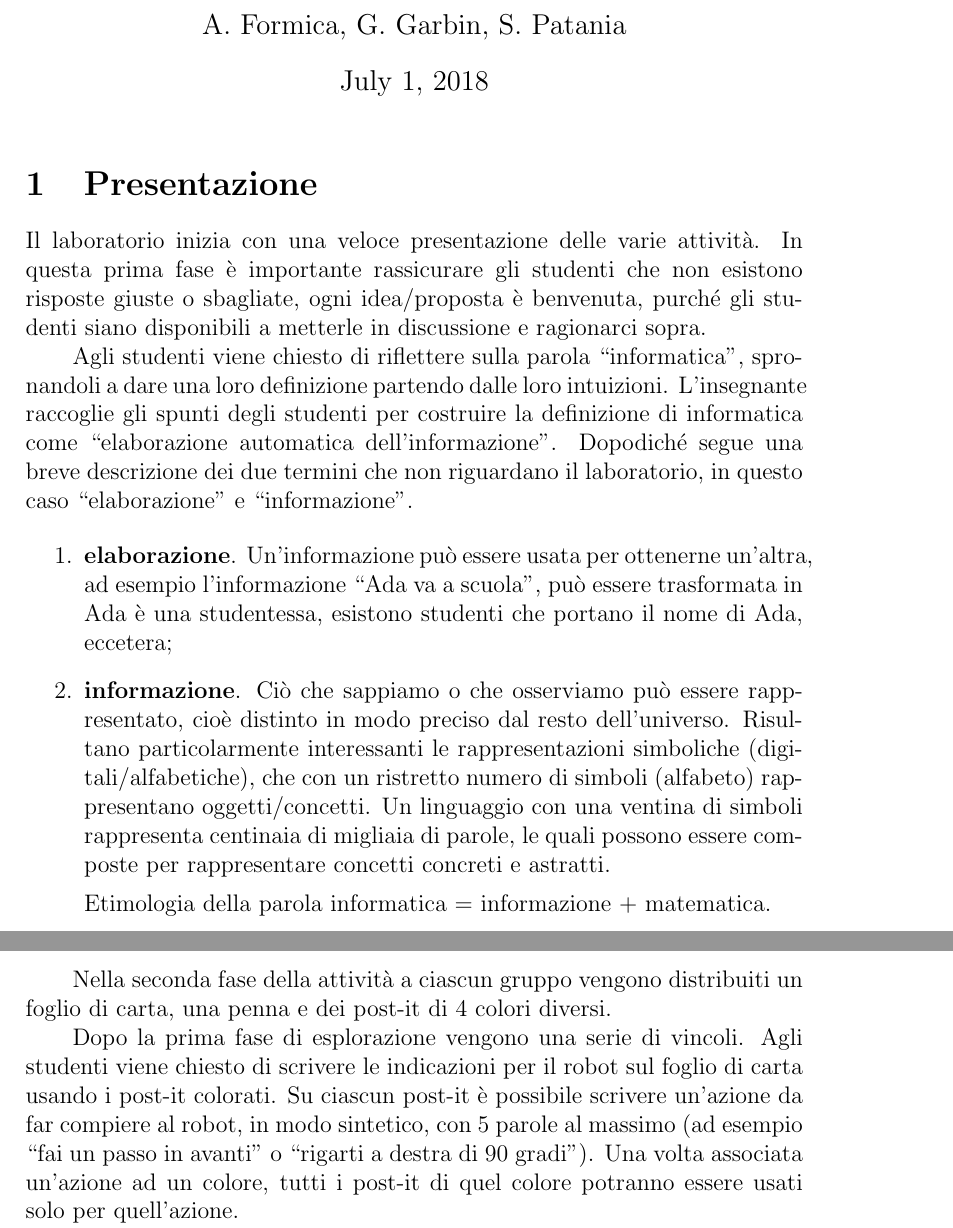
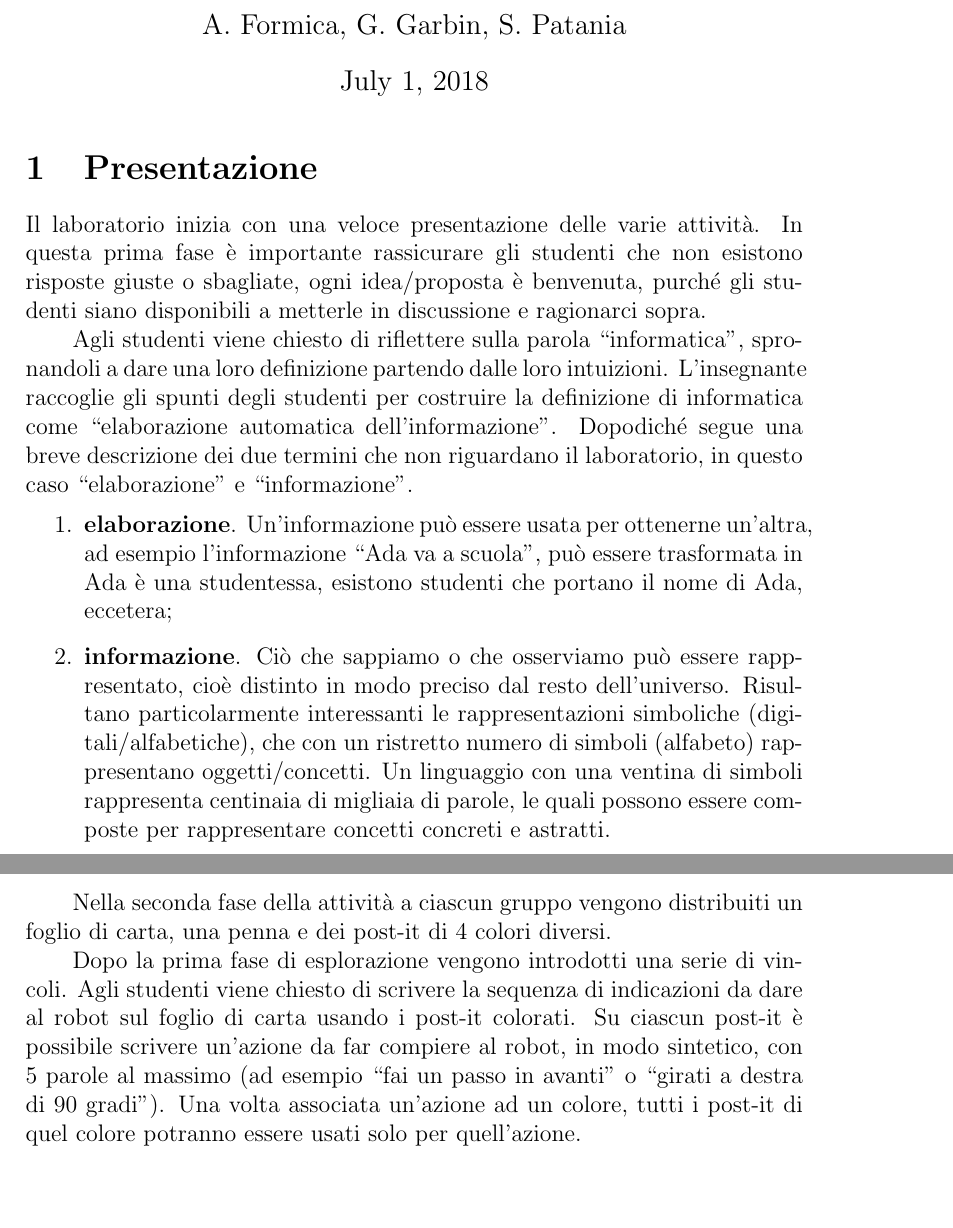
Before and after one commit to andref94/progettoDidattica, a LaTeX document (labirinti/labirinti_03_descrizione.tex): two parts of pages 1 and 4 of 8, joined at a grey line, cut so that both start at the same text, the shorter picture padded with empty space. The pictures show the PDF file labirinti/labirinti_03_descrizione.pdf that the author committed with the source.

Commit message:
Corretta descrizione

```diff
--- a/labirinti/labirinti_03_descrizione.tex
+++ b/labirinti/labirinti_03_descrizione.tex
@@ -39,5 +39,5 @@ Agli studenti viene chiesto di riflettere sulla parola ``informatica'', spronand
 \begin{enumerate}
 \item \textbf{elaborazione}. Un'informazione può essere usata per ottenerne un'altra, ad esempio  l'informazione ``Ada va a scuola'', può essere trasformata in Ada è una studentessa, esistono studenti che portano il nome di Ada, eccetera;
 \item \textbf{informazione}. Ciò che sappiamo o che osserviamo può essere rappresentato, cioè distinto in modo preciso dal resto dell'universo. Risultano particolarmente interessanti le rappresentazioni simboliche (digitali/alfabetiche), che con un ristretto numero di simboli (alfabeto) rappresentano oggetti/concetti. Un linguaggio con una ventina di simboli rappresenta centinaia di migliaia di parole, le quali possono essere composte per rappresentare concetti concreti e astratti.
+\end{enumerate}
 
-Etimologia della parola informatica = informazione + matematica.
@@ -98,7 +97,7 @@ Nella prima fase dell'attività gli studenti vengono lasciati liberi di prendere
 
 Nella seconda fase della attività a ciascun gruppo vengono distribuiti un foglio di carta, una penna e dei post-it di 4 colori diversi.
 
-Dopo la prima fase di esplorazione vengono una serie di vincoli. Agli studenti viene chiesto di scrivere le indicazioni per il robot sul foglio di carta usando i post-it colorati. Su ciascun post-it è possibile scrivere un’azione da far compiere al robot, in modo sintetico, con 5 parole al massimo (ad esempio ``fai un passo in avanti” o ``rigarti a destra di 90 gradi”). Una volta associata un’azione ad un colore, tutti  i post-it di quel colore potranno essere usati solo
+Dopo la prima fase di esplorazione vengono introdotti una serie di vincoli. Agli studenti viene chiesto di scrivere la sequenza di indicazioni da dare al robot sul foglio di carta usando i post-it colorati. Su ciascun post-it è possibile scrivere un’azione da far compiere al robot, in modo sintetico, con 5 parole al massimo (ad esempio ``fai un passo in avanti” o ``girati a destra di 90 gradi”). Una volta associata un’azione ad un colore, tutti  i post-it di quel colore potranno essere usati solo
 per quell’azione.
 
 Gli studenti dovranno posizionare i post-it sul foglio per descrivere la sequenza di azioni da far compiere al robot.
@@ -110,13 +109,12 @@ Agli studenti viene data anche la possibilità di usare delle strutture di contr
 \item FINO A QUANDO $\langle$condizione$\rangle$ RIPETI $\langle$post-it$\rangle$
 \end{enumerate}
 
-Gli studenti possono utilizzare le strutture di controllo inserendole nella sequenza di azioni sul foglio di carta e posizionando i post-it/azioni per scegliere quale azione eseguire o ripetere.
-
+Gli studenti possono utilizzare le strutture di controllo inserendole nella sequenza di azioni sul foglio di carta e posizionando i post-it/azioni per scegliere quale azione eseguire o ripetere.\\
 
 \textbf{Suggerimenti e attenzioni da avere:}
 \begin{enumerate}
 \item assicurarsi che tutti i gruppi scrivano i loro programmi e provino a testarli, quando la maggior parte delle coppie ha testato il proprio programma almeno una volta e verificato che più o meno funziona, si può passare alla fase di discussione
-\item se un gruppo ha già definito una soluzione che “funziona” ma altri gruppi stanno ancora lavorando, si può cercare di stimolare il gruppo ad analizzare/migliorare il loro programma, ad esempio far fare il robot a un altro componente del gruppo, far girare il portavoce di schiena, spostare l’oggetto da raccogliere, eccetera...
+\item se un gruppo ha già definito una soluzione che “funziona” ma altri gruppi stanno ancora lavorando, si può cercare di stimolare il gruppo ad analizzare/migliorare il loro programma, ad esempio far fare il robot a un altro componente del gruppo, far girare il portavoce di schiena, spostare l’oggetto da raccogliere, eccetera.
 \end{enumerate}
 
 A conclusione dell’attività, a classe intera, si fa eseguire il programma a ciascun gruppo mentre gli altri gruppi osservano. Alla fine di ciascuna esecuzione, si chiede agli altri studenti se hanno osservazioni da fare. Se c’è tempo si possono fare altre ripetizioni scambiando robot e/o portavoce (scegliendo le combinazioni che mettono in evidenza le eventuali ambiguità o fragilità dei programmi).
@@ -128,12 +126,12 @@ Alla fine si riassumono e si mettono in evidenza le caratteristiche delle varie
 \item scelta delle primitive e loro combinazione,  ad esempio ruota a destra di 90 gradi ripetuto 3 volte per girare anche a sinistra
 \end{enumerate}
 
-L’obiettivo di questa fase è far ragionare la classe sugli approcci proposti, partendo da un confronto tra le soluzioni proposte. È un passaggio delicato, cui dedicare un po’ di tempo, perché consente ai ragazzi di riflettere su quanto hanno fatto fino adesso.
+L’obiettivo di questa fase è far ragionare la classe sugli approcci proposti, partendo da un confronto tra le soluzioni proposte. È un passaggio delicato, cui dedicare un po’ di tempo, perché consente ai ragazzi di riflettere su quanto hanno fatto fino adesso.\\
 
 \textbf{Suggerimenti e attenzioni da avere:}
 \begin{enumerate}
 \item cercare di fare riferimento il più possibile a esempi concreti che si riscontrano nelle proposte dei vari gruppi, incentivare le osservazioni da parte dei componenti degli altri gruppi
-\item è probabile che in alcuni casi gli studenti contestino la correttezza delle soluzioni degli altri gruppi (il robot imbroglia, il portavoce modifica la lettura in base a quello che succede al robot, eccetera…), questa è una buona occasione per sottolineare il fatto che è necessario definire delle istruzioni precise e non ambigue
+\item è probabile che in alcuni casi gli studenti contestino la correttezza delle soluzioni degli altri gruppi (il robot imbroglia, il portavoce modifica la lettura in base a quello che succede al robot, eccetera), questa è una buona occasione per sottolineare il fatto che è necessario definire delle istruzioni precise e non ambigue
 \item fare attenzione che l’aspetto competitivo non prevalga sul concetto che si vuole far emergere
 \end{enumerate}
 
@@ -170,9 +170,11 @@ Anche questa fase può essere condotta o in modo interlocutorio, o in maniera fr
 \end{enumerate}
 
 Ecco gli elementi che il conduttore deve cercare di fare emergere oppure proporre nel suo riassunto:
-\textit{Automatica}. Il robot (anche se umano!) doveva eseguire le istruzioni senza ``metterci del suo'', addirittura senza percepire elementi dell’ambiente che non fossero stati esplicitamente menzionati dai ``programmatori'', cioè i progettisti delle attività del robot. Invece non c'è niente di automatico nel progettare e scrivere un programma che eseguito da ``esecutori automatici'' consenta di ottenere l’obiettivo desiderato (c'è bisogno infatti di logica, inventiva, creatività).
-\textit{Informazione}. Sono in gioco almeno due tipi molto diversi di informazioni: da un lato c'è il programma, che deve essere descritto in termini ``formali'' (cioè rispettando regole di forma, come l’uso dei post-it) con l'obiettivo di eliminare le ambiguità; dall’altro ci sono i dati sull’ambiente in cui si trova il robot che vengono rappresentati (e tipicamente semplificati/stilizzati) nel programma: per esempio, il fatto che nella stanza ci potesse essere un profumo, non entrava a far parte delle cose percepite dal robot (anche se la persona robot, lo avrebbe certamente percepito).
-\textit{Elaborazione}. L’informazione rappresentata viene manipolata, elaborata e trasformata in movimenti del robot.
+\begin{enumerate}
+\item \textit{Automatica}. Il robot (anche se umano!) doveva eseguire le istruzioni senza ``metterci del suo'', addirittura senza percepire elementi dell’ambiente che non fossero stati esplicitamente menzionati dai ``programmatori'', cioè i progettisti delle attività del robot. Invece non c'è niente di automatico nel progettare e scrivere un programma che eseguito da ``esecutori automatici'' consenta di ottenere l’obiettivo desiderato (c'è bisogno infatti di logica, inventiva, creatività).
+\item \textit{Informazione}. Sono in gioco almeno due tipi molto diversi di informazioni: da un lato c'è il programma, che deve essere descritto in termini ``formali'' (cioè rispettando regole di forma, come l’uso dei post-it) con l'obiettivo di eliminare le ambiguità; dall’altro ci sono i dati sull’ambiente in cui si trova il robot che vengono rappresentati (e tipicamente semplificati/stilizzati) nel programma: per esempio, il fatto che nella stanza ci potesse essere un profumo, non entrava a far parte delle cose percepite dal robot (anche se la persona robot, lo avrebbe certamente percepito).
+\item \textit{Elaborazione}. L’informazione rappresentata viene manipolata, elaborata e trasformata in movimenti del robot.
+\end{enumerate}
 
 Se si riesce, anche in questa fase è utile cercare di valorizzare quanto emerge dalla classe. Ad esempio, se qualcuno si dichiara poco convinto di aver fatto informatica, cogliete l’occasione per cercare di spiegare meglio in che senso invece stabilire che istruzioni dare a un robot umano è informatica (analizzare problemi e studiare soluzioni che consentono poi una elaborazione automatica dell’informazione: sfruttare il bordo del tavolo per decidere quando girare è una buona idea ``informatica", istruzioni che dipendono fortemente dalla lunghezza del piede del robot umano invece non lo sono dato che forniscono la soluzione solo in alcuni casi particolari).
 
```
Also changed, not shown: labirinti/labirinti_03_descrizione.pdf, labirinti/labirinti_03_descrizione.tex (13 more changed lines).
